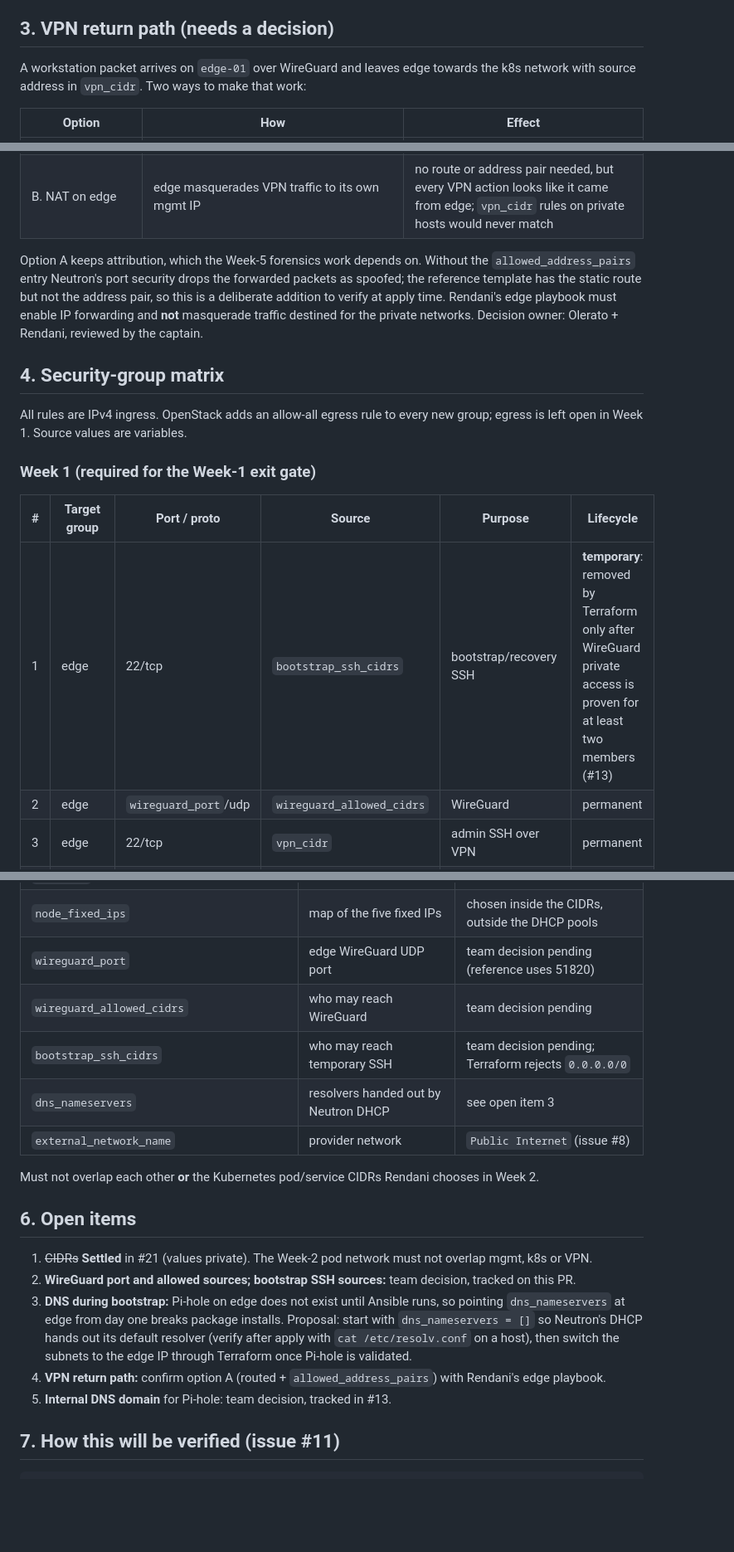
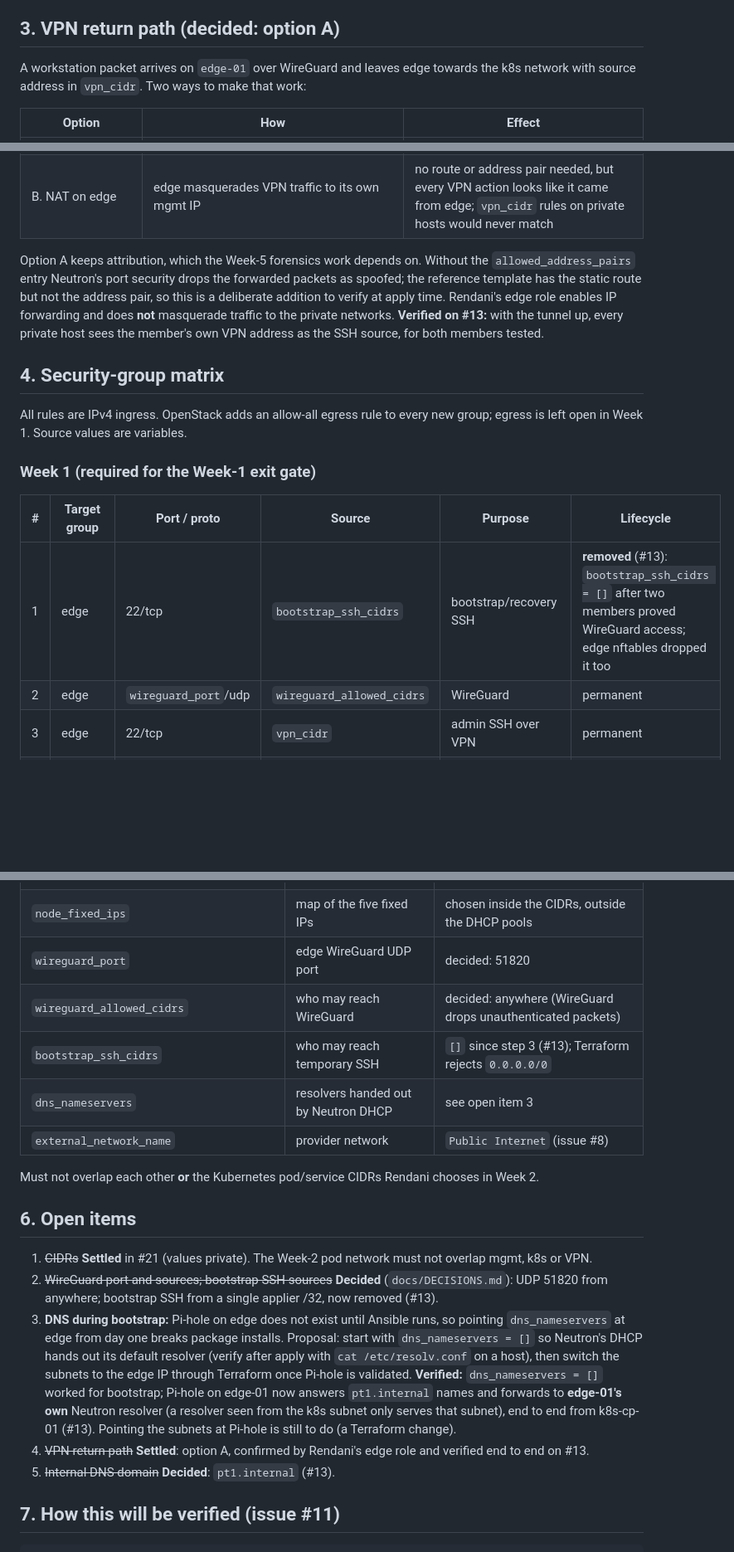
Before and after one commit to chpc-tech-eval/purple-team1-scc26, a Markdown page: docs/network-design.md, 3 parts joined by grey strips. Shown at 83% size. GitHub-like rendering; blank space fills up the shorter version.

Commit message:
docs: network design reflects the built Week-1 state
Record what #11, #13 and #14 built and verified: option A routed VPN
confirmed end to end, bootstrap SSH rule removed after two VPN proofs,
WireGuard port/sources and the Pi-hole domain decided, and the DNS
bootstrap item verified (Pi-hole forwards to edge-01's own resolver).
Also folds in Rendani's three tidy-ups from #26: the duplicate
'real values' sentence, option A marked settled, and open items no
longer pointing at a merged PR.

```diff
--- a/docs/network-design.md
+++ b/docs/network-design.md
@@ -71,7 +73,7 @@ Rules of thumb:
 - The Kubernetes API is reached through `api-lb-01`, never directly from the VPN to `k8s-cp-01` (reference repo removed that rule deliberately).
 - Security groups (OpenStack, before the VM) and nftables (inside edge) are separate layers. This doc owns the security groups; the nftables rules on edge are Rendani's Ansible work and should mirror the edge column below.
 
-## 3. VPN return path (needs a decision)
+## 3. VPN return path (decided: option A)
 
 A workstation packet arrives on `edge-01` over WireGuard and leaves edge towards the k8s network with source address in `vpn_cidr`. Two ways to make that work:
 
@@ -80,7 +82,7 @@ A workstation packet arrives on `edge-01` over WireGuard and leaves edge towards
 | **A. Routed (recommended)** | router static route `vpn_cidr → edge` **and** `allowed_address_pairs = [vpn_cidr]` on the edge port; edge forwards without NAT | private hosts see the real VPN client IP, so security-group rules can say "from `vpn_cidr`" and Wazuh/Suricata evidence shows which member did what |
 | B. NAT on edge | edge masquerades VPN traffic to its own mgmt IP | no route or address pair needed, but every VPN action looks like it came from edge; `vpn_cidr` rules on private hosts would never match |
 
-Option A keeps attribution, which the Week-5 forensics work depends on. Without the `allowed_address_pairs` entry Neutron's port security drops the forwarded packets as spoofed; the reference template has the static route but not the address pair, so this is a deliberate addition to verify at apply time. Rendani's edge playbook must enable IP forwarding and **not** masquerade traffic destined for the private networks. Decision owner: Olerato + Rendani, reviewed by the captain.
+Option A keeps attribution, which the Week-5 forensics work depends on. Without the `allowed_address_pairs` entry Neutron's port security drops the forwarded packets as spoofed; the reference template has the static route but not the address pair, so this is a deliberate addition to verify at apply time. Rendani's edge role enables IP forwarding and does **not** masquerade traffic to the private networks. **Verified on #13:** with the tunnel up, every private host sees the member's own VPN address as the SSH source, for both members tested.
 
 ## 4. Security-group matrix
 
@@ -90,7 +92,7 @@ All rules are IPv4 ingress. OpenStack adds an allow-all egress rule to every new
 
 | # | Target group | Port / proto | Source | Purpose | Lifecycle |
 | --- | --- | --- | --- | --- | --- |
-| 1 | edge | 22/tcp | `bootstrap_ssh_cidrs` | bootstrap/recovery SSH | **temporary**: removed by Terraform only after WireGuard private access is proven for at least two members (#13) |
+| 1 | edge | 22/tcp | `bootstrap_ssh_cidrs` | bootstrap/recovery SSH | **removed** (#13): `bootstrap_ssh_cidrs = []` after two members proved WireGuard access; edge nftables dropped it too |
 | 2 | edge | `wireguard_port`/udp | `wireguard_allowed_cidrs` | WireGuard | permanent |
 | 3 | edge | 22/tcp | `vpn_cidr` | admin SSH over VPN | permanent |
 | 4 | edge | 53/udp + 53/tcp | `mgmt_cidr`, `k8s_cidr`, `vpn_cidr` | Pi-hole DNS | permanent |
@@ -132,9 +134,9 @@ Not carried over from the reference (outside the five-node POC): Slurm, NFS, Her
 | `k8s_cidr`, `k8s_gateway_ip`, `k8s_pool_start`, `k8s_pool_end` | Kubernetes subnet | team choice; proposal in #21 |
 | `vpn_cidr` | WireGuard client subnet | team choice; proposal in #21 |
 | `node_fixed_ips` | map of the five fixed IPs | chosen inside the CIDRs, outside the DHCP pools |
-| `wireguard_port` | edge WireGuard UDP port | team decision pending (reference uses 51820) |
-| `wireguard_allowed_cidrs` | who may reach WireGuard | team decision pending |
-| `bootstrap_ssh_cidrs` | who may reach temporary SSH | team decision pending; Terraform rejects `0.0.0.0/0` |
+| `wireguard_port` | edge WireGuard UDP port | decided: 51820 |
+| `wireguard_allowed_cidrs` | who may reach WireGuard | decided: anywhere (WireGuard drops unauthenticated packets) |
+| `bootstrap_ssh_cidrs` | who may reach temporary SSH | `[]` since step 3 (#13); Terraform rejects `0.0.0.0/0` |
 | `dns_nameservers` | resolvers handed out by Neutron DHCP | see open item 3 |
 | `external_network_name` | provider network | `Public Internet` (issue #8) |
 
@@ -143,10 +145,10 @@ Must not overlap each other **or** the Kubernetes pod/service CIDRs Rendani choo
 ## 6. Open items
 
 1. ~~CIDRs~~ **Settled** in #21 (values private). The Week-2 pod network must not overlap mgmt, k8s or VPN.
-2. **WireGuard port and allowed sources; bootstrap SSH sources:** team decision, tracked on this PR.
-3. **DNS during bootstrap:** Pi-hole on edge does not exist until Ansible runs, so pointing `dns_nameservers` at edge from day one breaks package installs. Proposal: start with `dns_nameservers = []` so Neutron's DHCP hands out its default resolver (verify after apply with `cat /etc/resolv.conf` on a host), then switch the subnets to the edge IP through Terraform once Pi-hole is validated.
-4. **VPN return path:** confirm option A (routed + `allowed_address_pairs`) with Rendani's edge playbook.
-5. **Internal DNS domain** for Pi-hole: team decision, tracked in #13.
+2. ~~WireGuard port and sources; bootstrap SSH sources~~ **Decided** (`docs/DECISIONS.md`): UDP 51820 from anywhere; bootstrap SSH from a single applier /32, now removed (#13).
+3. **DNS during bootstrap:** Pi-hole on edge does not exist until Ansible runs, so pointing `dns_nameservers` at edge from day one breaks package installs. Proposal: start with `dns_nameservers = []` so Neutron's DHCP hands out its default resolver (verify after apply with `cat /etc/resolv.conf` on a host), then switch the subnets to the edge IP through Terraform once Pi-hole is validated. **Verified:** `dns_nameservers = []` worked for bootstrap; Pi-hole on edge-01 now answers `pt1.internal` names and forwards to **edge-01's own** Neutron resolver (a resolver seen from the k8s subnet only serves that subnet), end to end from k8s-cp-01 (#13). Pointing the subnets at Pi-hole is still to do (a Terraform change).
+4. ~~VPN return path~~ **Settled**: option A, confirmed by Rendani's edge role and verified end to end on #13.
+5. ~~Internal DNS domain~~ **Decided**: `pt1.internal` (#13).
 
 ## 7. How this will be verified (issue #11)
 
```
Also changed, not shown: other parts of docs/network-design.md (+3 -1 lines).
